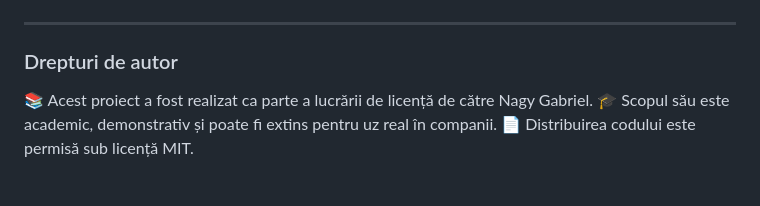
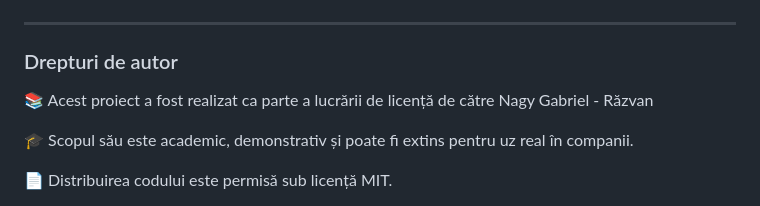
Before and after one commit to Nagy-Gabriel/EmployeeGamification-WebSite, a Markdown page: README.md, the part around the change. Rendered like a GitHub page.

````diff
--- a/README.md
+++ b/README.md
@@ -115,6 +115,8 @@ DATABASE_URL=mysql://user:password@localhost:3306/rocketquest
 ```
 ---
 ### Drepturi de autor
-📚 Acest proiect a fost realizat ca parte a lucrării de licență de către Nagy Gabriel.
+📚 Acest proiect a fost realizat ca parte a lucrării de licență de către Nagy Gabriel - Răzvan
+
 🎓 Scopul său este academic, demonstrativ și poate fi extins pentru uz real în companii.
+
 📄 Distribuirea codului este permisă sub licență MIT.
````
